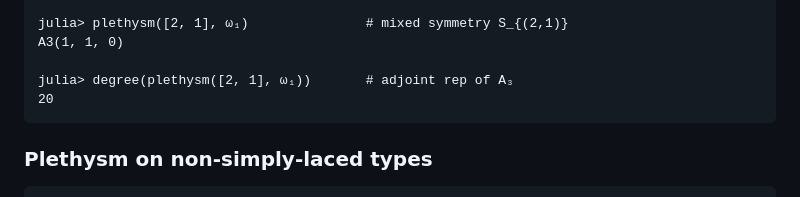
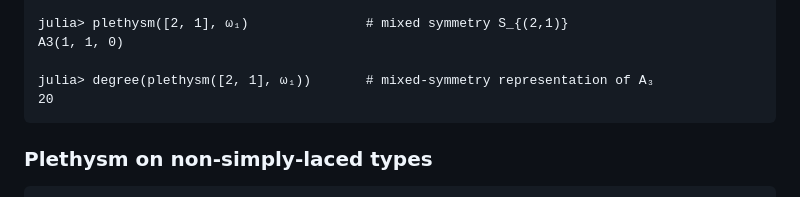
Before and after one commit to HomogeneousTools/Lie.jl, a Markdown page: docs/src/characters.md, the part around the change. Rendered like a GitHub page.

Commit message:
docs: fix plethysm example

````diff
--- a/docs/src/characters.md
+++ b/docs/src/characters.md
@@ -465,7 +465,7 @@ true
 julia> plethysm([2, 1], ω₁)               # mixed symmetry S_{(2,1)}
 A3(1, 1, 0)
 
-julia> degree(plethysm([2, 1], ω₁))       # adjoint rep of A₃
+julia> degree(plethysm([2, 1], ω₁))       # mixed-symmetry representation of A₃
 20
 ```
 
````
